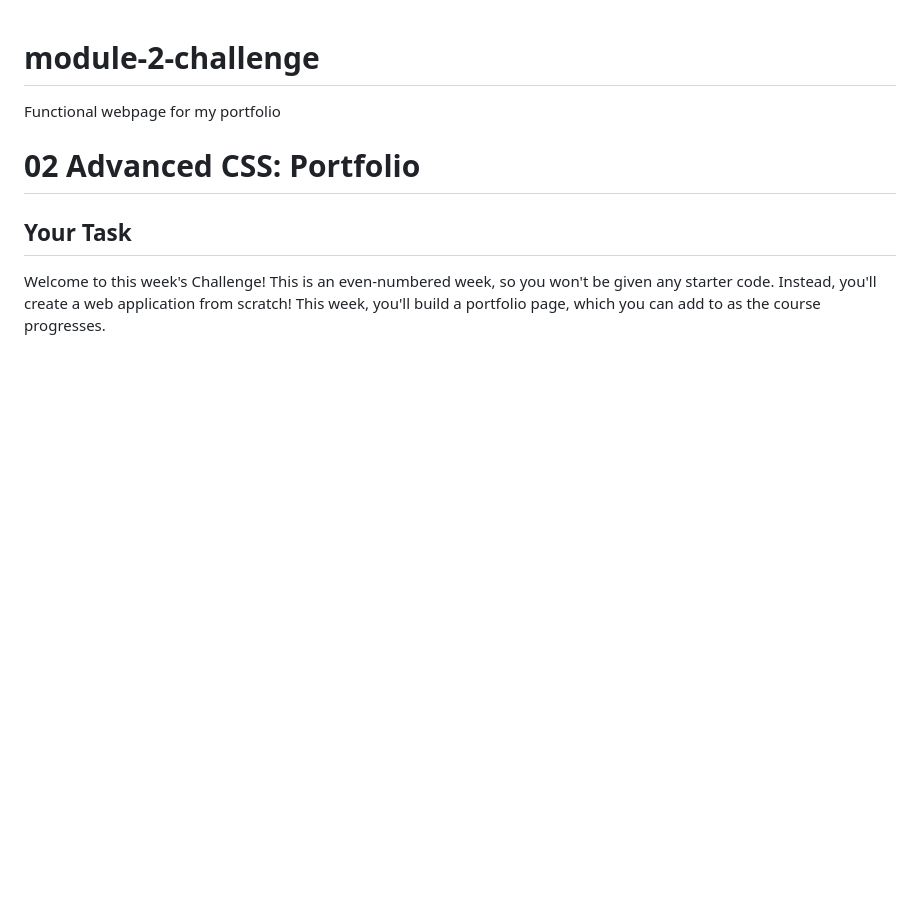
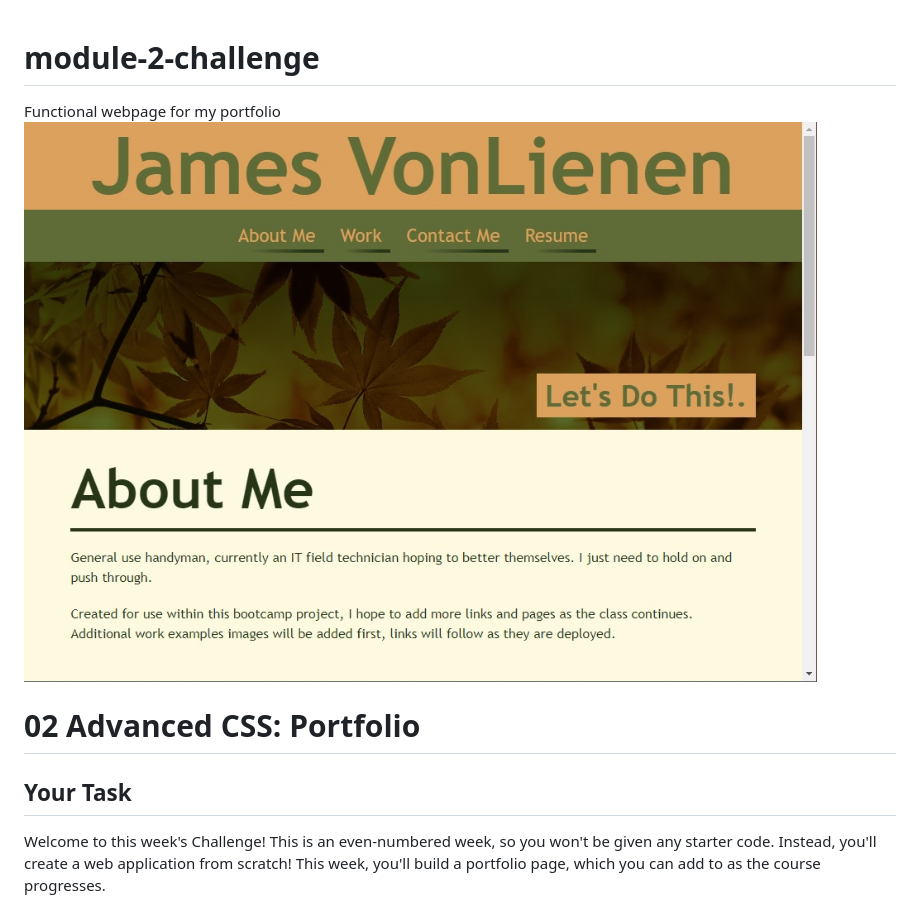
Before and after one commit to UnbindingNote/module-2-challenge, a Markdown page: README.md, the part around the change. GitHub-like rendering; pictures changed too: screenshot/PortfolioSS.jpg (added); blank space fills up the shorter version.

Commit message:
added screenshot to repo, will fix link in READme next

```diff
--- a/README.md
+++ b/README.md
@@ -1,6 +1,6 @@
 # module-2-challenge
 Functional webpage for my portfolio
-
+![Portfolio](/screenshot/PortfolioSS.jpg?raw=true "Portfolio")
 
 # 02 Advanced CSS: Portfolio
 
```
